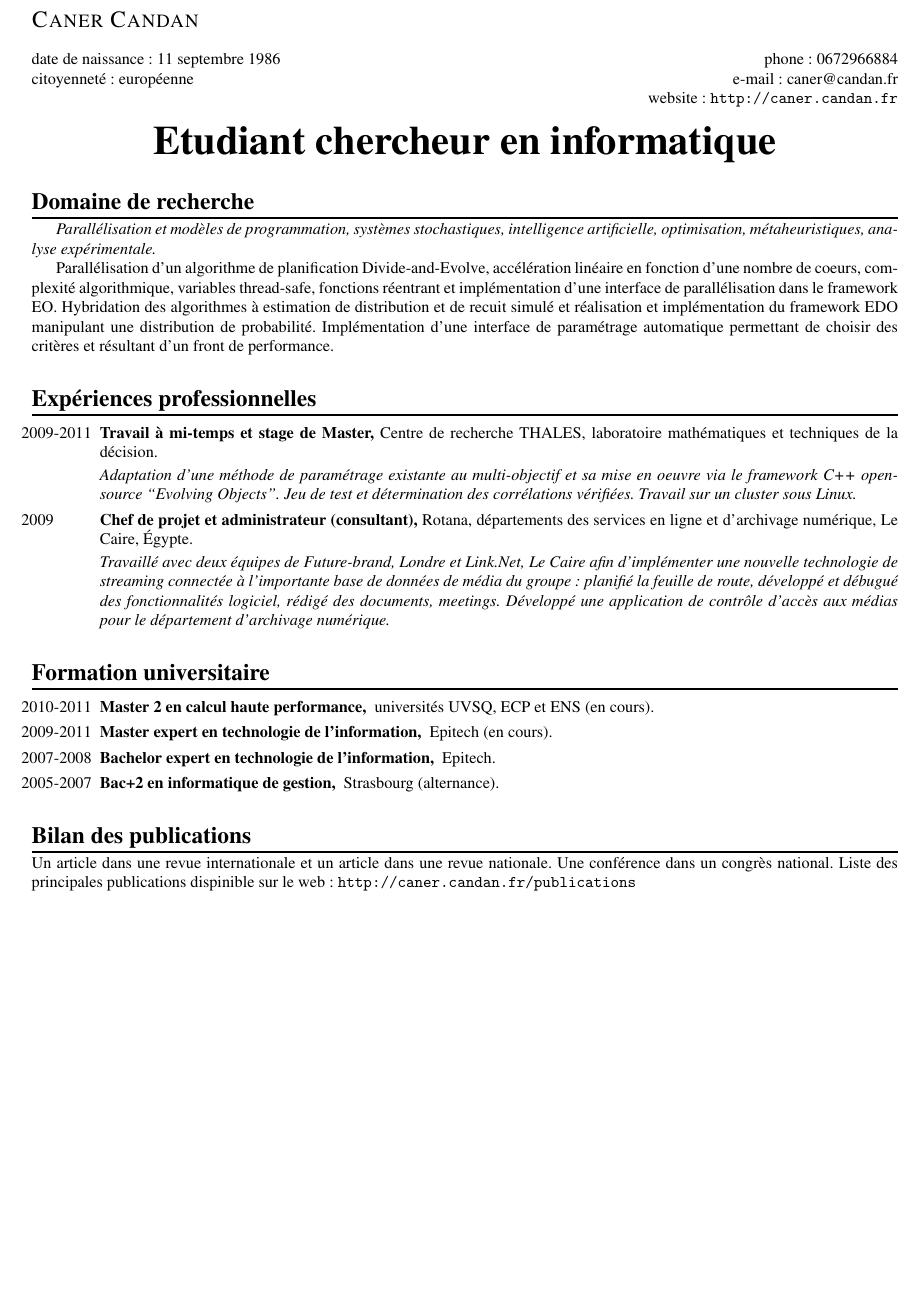
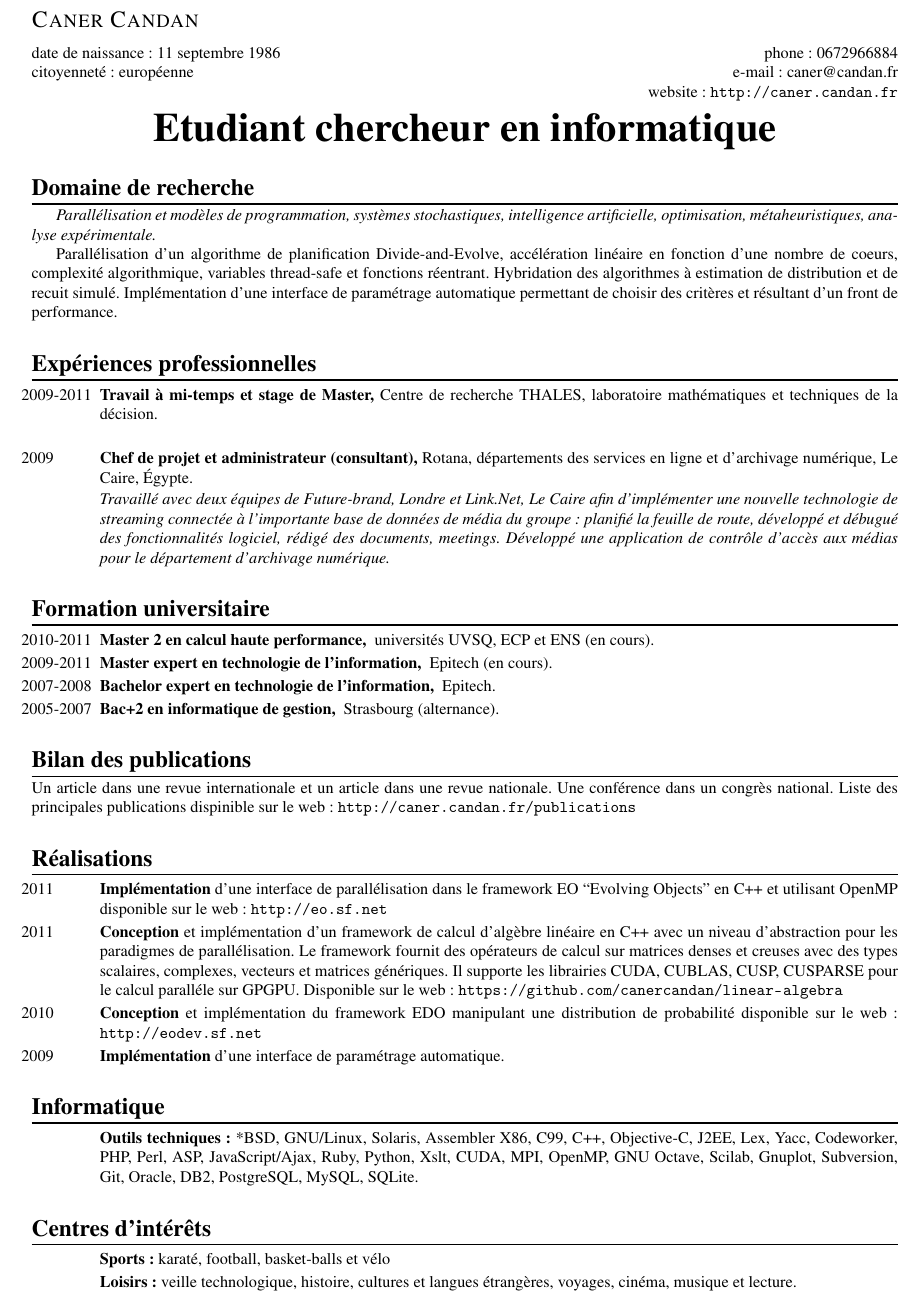
Before and after one commit to canercandan/resume, a LaTeX CV (fr-resume.tex, which reads resume.tex): part of the page, cut so that both start at the same text, the shorter picture padded with empty space. Compiled offline with pdfLaTeX.

Commit message:
* resume

```diff
--- a/resume.tex
+++ b/resume.tex
@@ -48,16 +48,16 @@ website: \url{http://caner.candan.fr}\\
 %\noindent
 % DAE
 \lang{%
-  Parallelization of an algorithm of planification Divide-and-Evolve, linear speedup in function of the number of cores, complexity of algorithmic, thread-safe variables, reentrant functions and implementation of an interface of parallelization in the framework EO.%
+  Parallelization of an algorithm of planification Divide-and-Evolve, linear speedup in function of the number of cores, complexity of algorithmic, thread-safe variables and reentrant functions.%
 }{%
-  Parallélisation d'un algorithme de planification Divide-and-Evolve, accélération linéaire en fonction d'une nombre de coeurs, complexité algorithmique, variables thread-safe, fonctions réentrant et implémentation d'une interface de parallélisation dans le framework EO.%
+  Parallélisation d'un algorithme de planification Divide-and-Evolve, accélération linéaire en fonction d'une nombre de coeurs, complexité algorithmique, variables thread-safe et fonctions réentrant.%
 }
 %
 % EDA-SA
 \lang{%
-  Algorithms hybridation of estimation of distribution and simulated annealing and realization and implementation of the framework EDO manipulating a distribution of probability.%
+  Algorithms hybridation of estimation of distribution and simulated annealing.%
 }{%
-  Hybridation des algorithmes à estimation de distribution et de recuit simulé et réalisation et implémentation du framework EDO manipulant une distribution de probabilité.%
+  Hybridation des algorithmes à estimation de distribution et de recuit simulé.%
 }
 %
 % BOPO
@@ -89,19 +89,10 @@ website: \url{http://caner.candan.fr}\\
 
   \textit{%
     \lang{%
-      Meta-parameter tuning for mono-objective and implementation by a framework C++ ``Evolving Objects''. Testing and checking for some correlations. Work on a Linux clustered system.%
+      Parallelization of a planification algorithm. Hybridation of EDA-SA. Implementation of an automatic setting parameters interface.
     }{%
-      Adaptation d’une méthode de paramétrage existante au multi-objectif et sa mise en oeuvre via le framework C++ open-source ``Evolving Objects''.  Jeu de test et détermination des corrélations vérifiées. Travail sur un cluster sous Linux.%
     }%
   }
-
-% \myecvitemsep{\lang{September 2009 - August 2011}{Septembre 2009 - Août 2011}}{
-%   \lang{
-%     \textbf{THALES Research \& Technology France}, Paris (Professional training contract)\\&\textit{C++ developer, parameter of metaheuristics}\\&Meta-parameter tuning for mono-objective and implementation by a framework C++ ``Evolving Objects''. Testing and checking for some correlations. Work on a Linux clustered system. Publications\\& % needed to avoid an error
-%   }{
-%     \textbf{THALES Research \& Technology France}, Paris (Contrat de professionnalisation)\\&\textit{Développeur C++, paramétrage de méta-heuristiques}\\&Adaptation d’une méthode de paramétrage existante au multi-objectif et sa mise en oeuvre via le framework C++ open-source ``Evolving Objects''.  Jeu de test et détermination des corrélations vérifiées. Travail sur un cluster sous Linux.\\&Publications
-%   }
-% }
 
 % January - August 2009
 \item[2009]
@@ -120,23 +111,11 @@ website: \url{http://caner.candan.fr}\\
 
   \textit{%
     \lang{%
-      Worked with two teams from Future-brand, London and Link.Net, Cairo in order to implement a new streaming technology connected to the large media database of the group: planned a road-map, developed and bug tracked some software features, wrote documentations, followed up meetings. Maintained the datacenter and developed a rights media manager for the digital arching department.%
+      In collaboration with the teams of Future-brand, London and Link.Net, Cairo in order to implement a new streaming technology connected to the large media database of the group: planning a road-map, developing and bug tracking some software features, writting documentations, following up meetings. Maintaining the datacenter and developing a rights media manager for the digital arching department.%
     }{%
       Travaillé avec deux équipes de Future-brand, Londre et Link.Net, Le Caire afin d'implémenter une nouvelle technologie de streaming connectée à l'importante base de données de média du groupe: planifié la feuille de route, développé et débugué des fonctionnalités logiciel, rédigé des documents, meetings. Développé une application de contrôle d'accès aux médias pour le département d'archivage numérique.%
     }%
   }
-
-% \myecvitemsep{\lang{January - August 2009}{Janvier - Août 2009}}{
-%   \lang{
-%     \textbf{Rotana}, Cairo, Egypt (Consultant)\\&\textit{Project Manager Online Services and Digital Archiving Department Administrator}\\&Follow several projects. Plan, conception, development, bug tracking and test. Writing the project's documentation. Developing of a rights manager for the Digital Arching Department. Follow up meeting suggested, bug fixing and testing. Maintaining the media network (SAN storage solution + Tape's Library) and troubleshooting. Teaching some guys using the media solutions.\\& % needed to avoid an error
-%   }{
-%     \textbf{Rotana}, Le Caire, Égypte (Consultant)\\&\textit{Chef de projet pour les services en ligne et administrateur pour le département d'archivage numérique}\\&Suivi de plusieurs projets. Planification, conception, développement, débogues et tests. Rédaction de documentation de projet. Développement d'une application de contrôle de droits pour le département d'archivage numérique.
-%   }
-% }
-
-% % \myecvitemsep{Juillet 2007 - Janvier 2008}{\textbf{Piwi-Est}, Sarrebourg (Consultant)\\&\textit{Développeur web}\\&Xnov, gestionnaire de cabinets de chirurgiens à l'échelle nationale.}
-
-% % \myecvitemsep{Août 2005 - Juillet 2007}{\textbf{TDE-Informatique}, Mulhouse (Alternance)\\&\textit{Développeur web}\\&Réalisation de plusieurs sites web et administration du parc informatique.}
 
 \end{CV}
 
@@ -218,6 +188,68 @@ website: \url{http://caner.candan.fr}\\
   Un article dans une revue internationale et un article dans une revue nationale. Une conférence dans un congrès national. Liste des principales publications dispinible sur le web:%
 }
 \url{http://caner.candan.fr/publications}
+
+\section{\lang{Realizations}{Réalisations}}
+\begin{CV}[2]{-4.5ex}
+\smallskip
+
+\item[2011]
+  \textbf{\lang{Implementation}{Implémentation}}
+  \lang{%
+    of an interface of parallelization in the framework EO ``Evolving Objects'' in C++ and using OpenMP available on \url{http://eo.sf.net}
+  }{%
+    d'une interface de parallélisation dans le framework EO ``Evolving Objects'' en C++ et utilisant OpenMP disponible sur le web: \url{http://eo.sf.net}
+  }%
+
+\item[2011]
+  \textbf{\lang{Conception}{Conception}}
+  \lang{%
+    and implementation of a linear algebra computation framework in C++ along with a layout abstraction for parallelization paradigms. It provides operators to compute dense and sparse matrices with generically designed scalar, complex, vector and matrix types. The framework supports the library CUDA, CUBLAS, CUSP, CUSPARSE for parallel computing on GPGPU. Available on \url{https://github.com/canercandan/linear-algebra}
+  }{%
+    et implémentation d'un framework de calcul d'algèbre linéaire en C++ avec un niveau d'abstraction pour les paradigmes de parallélisation. Le framework fournit des opérateurs de calcul sur matrices denses et creuses avec des types scalaires, complexes, vecteurs et matrices génériques. Il supporte les librairies CUDA, CUBLAS, CUSP, CUSPARSE pour le calcul paralléle sur GPGPU. Disponible sur le web: \url{https://github.com/canercandan/linear-algebra}
+  }%
+
+\item[2010]
+  \textbf{\lang{Conception}{Conception}}
+  \lang{%
+    and implementation of the framework EDO manipulating a distribution of probability available on \url{http://eodev.sf.net}
+  }{%
+    et implémentation du framework EDO manipulant une distribution de probabilité disponible sur le web: \url{http://eodev.sf.net}
+  }%
+
+\item[2009]
+  \textbf{\lang{Implementation}{Implémentation}}
+  \lang{%
+    of an automatic setting parameters interface.
+  }{%
+    d'une interface de paramétrage automatique.
+  }%
+
+\end{CV}
+
+\section{\lang{Computer science}{Informatique}}
+\begin{CV}[2]{-4.5ex}
+\smallskip
+
+\item
+  \textbf{\lang{Technical tools}{Outils techniques}:}
+  *BSD, GNU/Linux, Solaris, Assembler X86, C99, C++, Objective-C, J2EE, Lex, Yacc, Codeworker, PHP, Perl, ASP, JavaScript/Ajax, Ruby, Python, Xslt, CUDA, MPI, OpenMP, GNU Octave, Scilab, Gnuplot, Subversion, Git, Oracle, DB2, PostgreSQL, MySQL, SQLite.
+
+\end{CV}
+
+\section{\lang{Interests}{Centres d'intérêts}}
+\begin{CV}[2]{-4.5ex}
+\smallskip
+
+\lang{
+\item \textbf{Sports:} karate, football, basketball and bike
+\item \textbf{Hobbies:} energy-efficient technologies, history, culture, foreign languages, travel, cinema, music and reading.
+}{
+\item \textbf{Sports:} karaté, football, basket-balls et vélo
+\item \textbf{Loisirs:} veille technologique, histoire, cultures et langues étrangères, voyages, cinéma, musique et lecture.
+}
+
+\end{CV}
 
 % \ecvsection{Publications}
 
```
Also changed, not shown: resume.tex (12 more changed lines).
